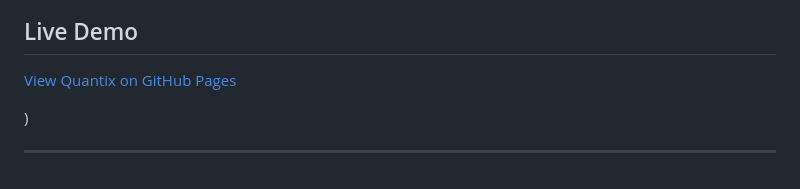
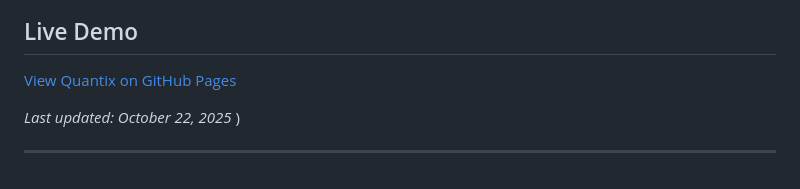
Before and after one commit to mukta-55/Quantix, a Markdown page: README.md, the part around the change. Rendered like a GitHub page.

```diff
--- a/README.md
+++ b/README.md
@@ -107,6 +107,7 @@ If you have ideas for new features or improvements, fork the repository, make yo
 ## Live Demo
 [View Quantix on GitHub Pages](https://mukta-55.github.io/Quantix/)
 
+_Last updated: October 22, 2025_
 )
 
 
```
